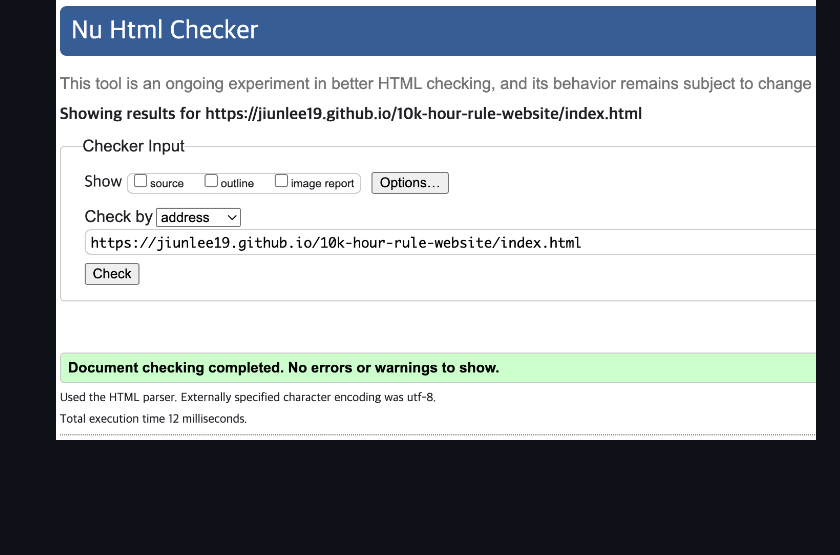
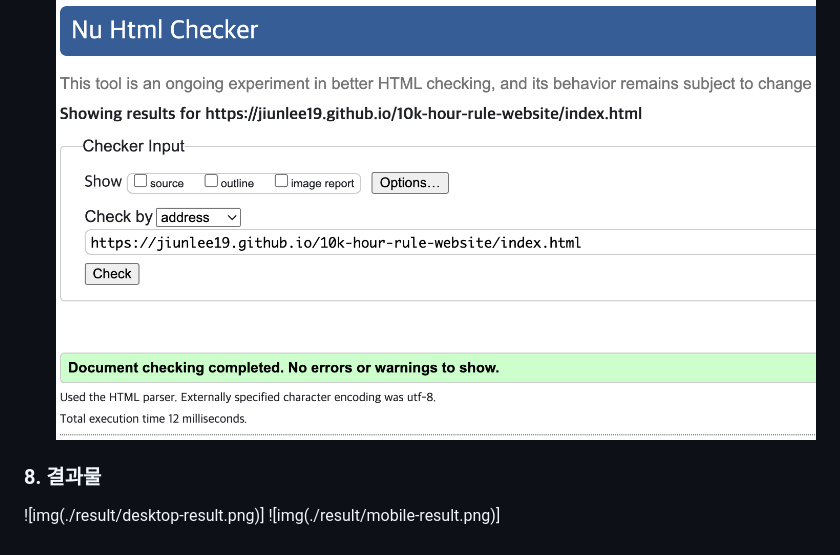
Before and after one commit to jiunlee19/10k-hour-rule-website, a Markdown page: README.md, the part around the change. Rendered like a GitHub page; blank space fills up the shorter version.

Commit message:
화면캡쳐 저장

```diff
--- a/README.md
+++ b/README.md
@@ -82,3 +82,7 @@ https://paullab.co.kr/10000hours.html 클론 코딩
 - [x]  키보드 접근성 확인
 - [x]  유효성 검사 확인
 ![img](./result/validator-result.png)
+
+### 8. 결과물
+![img(./result/desktop-result.png)]
+![img(./result/mobile-result.png)]
```
Also changed, not shown: result/desktop-result.png (renamed from result/결과물.png), result/mobile-result.png (added).
